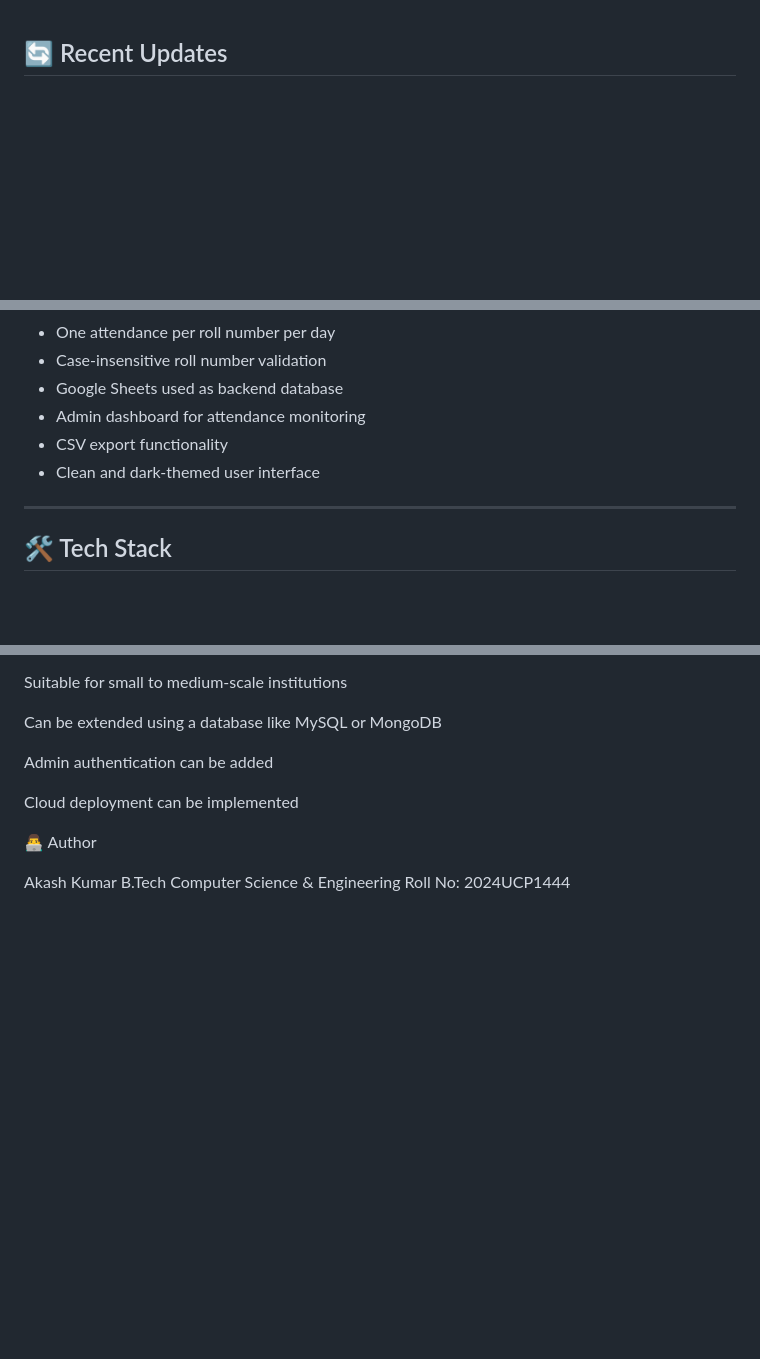
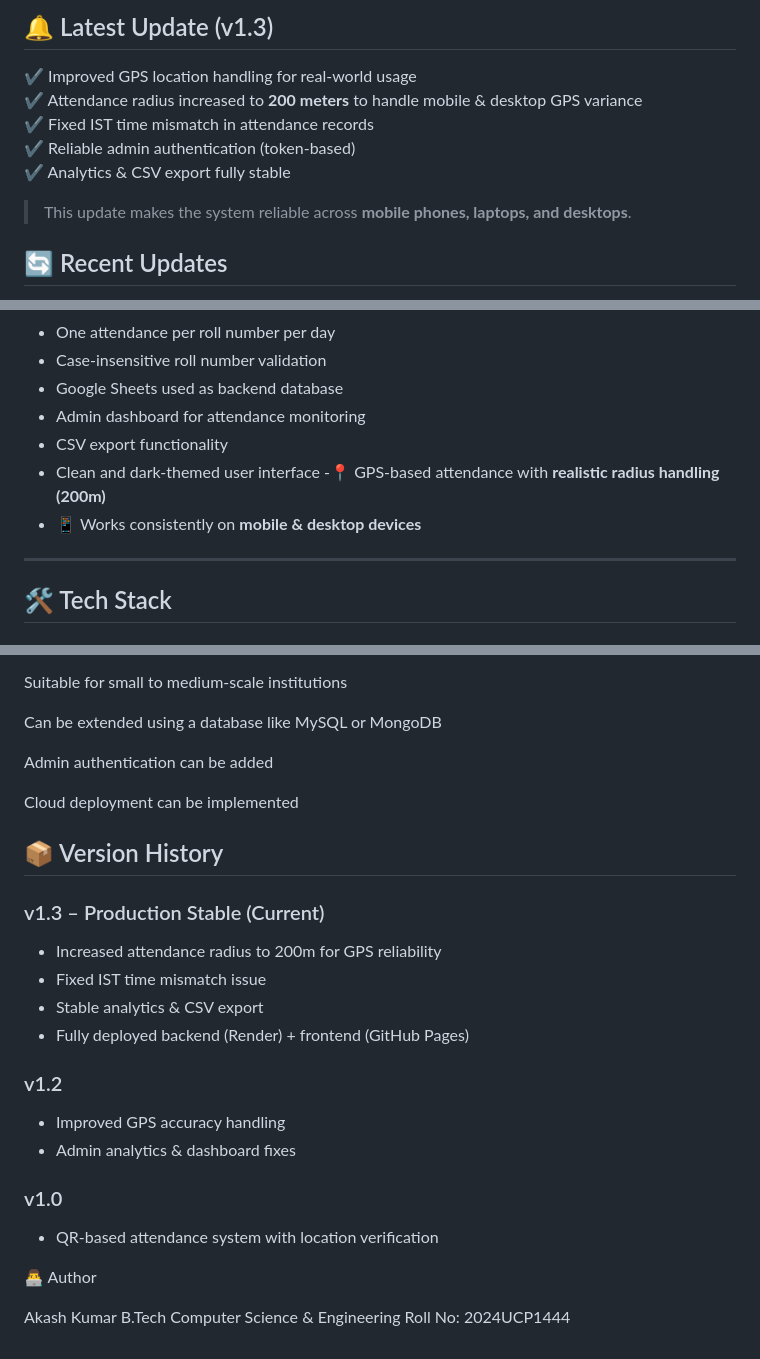
Before and after one commit to pkds7644-cyber/qr-attendance-system, a Markdown page: README.md, 3 parts joined by grey strips. Rendered like a GitHub page; blank space fills up the shorter version.

```diff
--- a/README.md
+++ b/README.md
@@ -1,3 +1,18 @@
+## 🔔 Latest Update (v1.3)
+
+✔ Improved GPS location handling for real-world usage
+✔ Attendance radius increased to **200 meters** to handle mobile & desktop GPS variance
+✔ Fixed IST time mismatch in attendance records
+✔ Reliable admin authentication (token-based)
+✔ Analytics & CSV export fully stable
+
+> This update makes the system reliable across **mobile phones, laptops, and desktops**.
+
+
+
+
+
+
 ## 🔄 Recent Updates
 - Attendance only allowed if student is within 50m of the admin device
 - Added admin login with session-based authentication
@@ -31,6 +46,9 @@ Students scan a QR code to open the attendance page, allow location access, and
 - Admin dashboard for attendance monitoring
 - CSV export functionality
 - Clean and dark-themed user interface
+-📍 GPS-based attendance with **realistic radius handling (200m)**
+- 📱 Works consistently on **mobile & desktop devices**
+
 
 ---
 
@@ -143,6 +161,27 @@ Admin authentication can be added
 
 Cloud deployment can be implemented
 
+
+
+
+## 📦 Version History
+
+### v1.3 – Production Stable (Current)
+- Increased attendance radius to 200m for GPS reliability
+- Fixed IST time mismatch issue
+- Stable analytics & CSV export
+- Fully deployed backend (Render) + frontend (GitHub Pages)
+
+### v1.2
+- Improved GPS accuracy handling
+- Admin analytics & dashboard fixes
+
+### v1.0
+- QR-based attendance system with location verification
+
+
+
+
 👨‍💻 Author
 
 Akash Kumar
```
